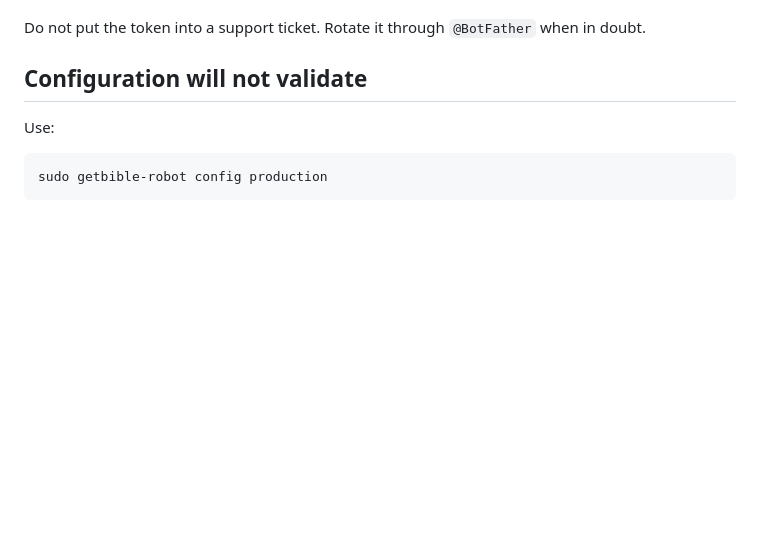
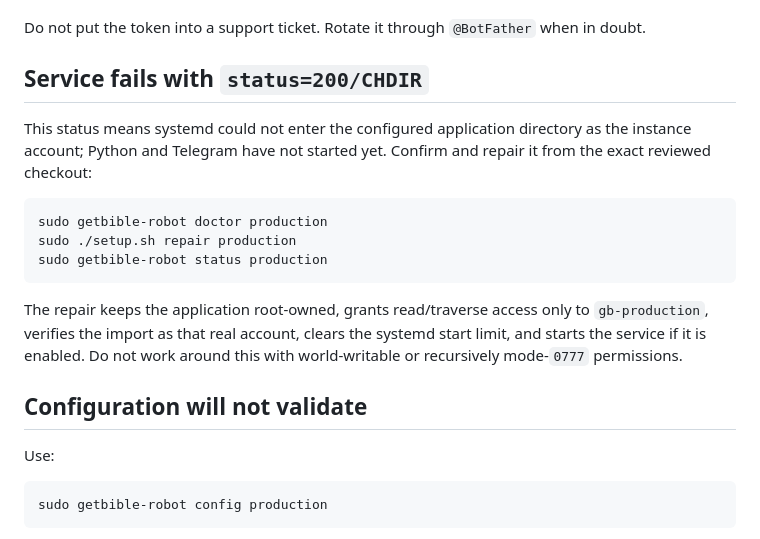
Before and after one commit to getbible/robot, a Markdown page: docs/TROUBLESHOOTING.md, the part around the change. Drawn GitHub-style; blank space fills up the shorter version.

Commit message:
Fix locked service account application access

````diff
--- a/docs/TROUBLESHOOTING.md
+++ b/docs/TROUBLESHOOTING.md
@@ -49,6 +49,23 @@ Typical causes:
 - GetBible API or Telegram initialization is unavailable.
 
 Do not put the token into a support ticket. Rotate it through `@BotFather` when in doubt.
+
+## Service fails with `status=200/CHDIR`
+
+This status means systemd could not enter the configured application directory
+as the instance account; Python and Telegram have not started yet. Confirm and
+repair it from the exact reviewed checkout:
+
+```bash
+sudo getbible-robot doctor production
+sudo ./setup.sh repair production
+sudo getbible-robot status production
+```
+
+The repair keeps the application root-owned, grants read/traverse access only
+to `gb-production`, verifies the import as that real account, clears the
+systemd start limit, and starts the service if it is enabled. Do not work around
+this with world-writable or recursively mode-`0777` permissions.
 
 ## Configuration will not validate
 
````
